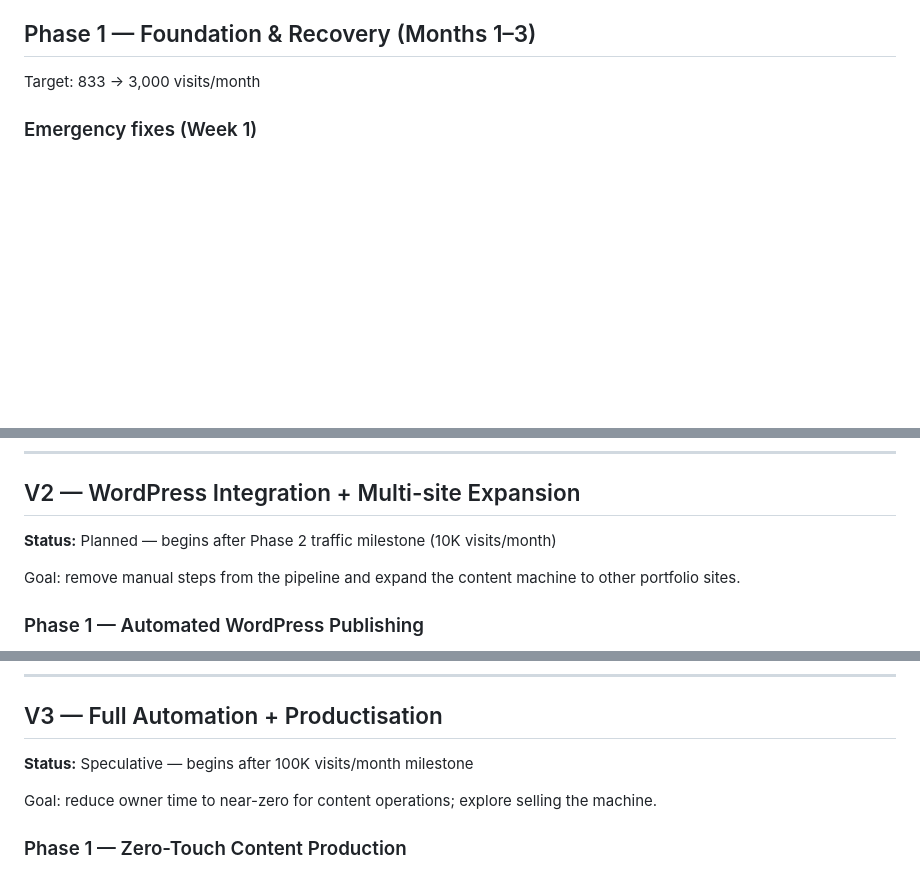
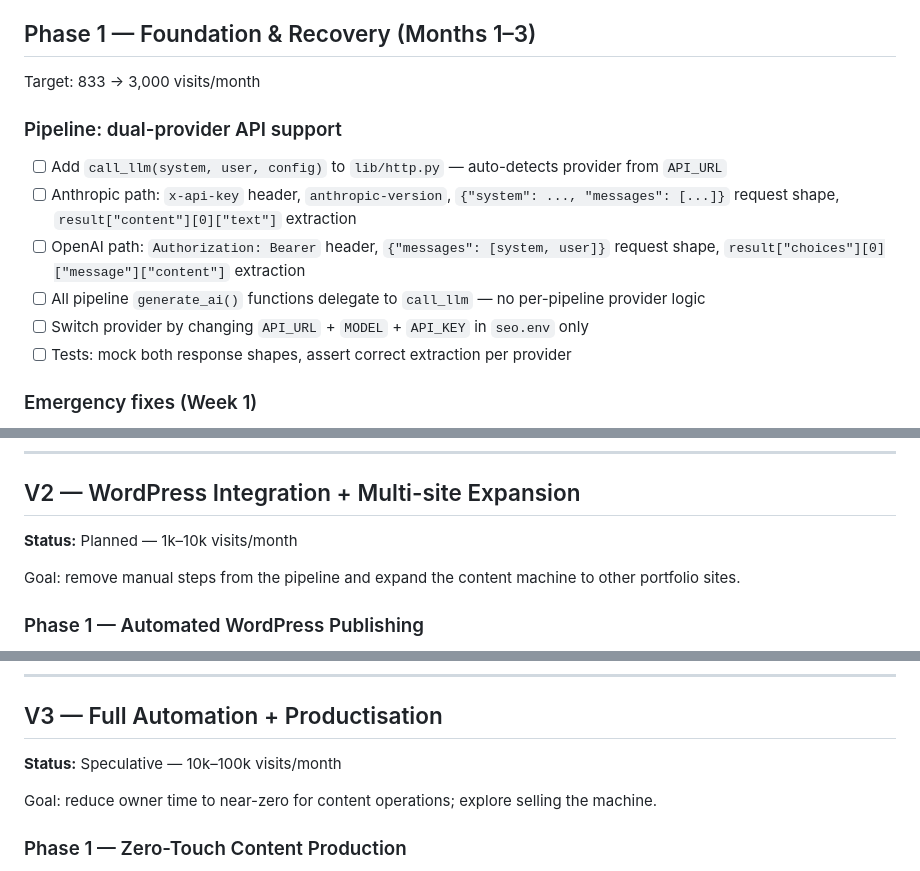
Before and after one commit to codervijo/hybridautopart.com, a Markdown page: docs/prd.md, 3 parts joined by grey strips. GitHub-like rendering; blank space fills up the shorter version.

Commit message:
docs: update PRD version ranges and add dual-provider API feature to V1 Phase 1
V2 → 1k-10k visits/month, V3 → 10k-100k visits/month.
Add dual-provider (OpenAI + Anthropic) pipeline feature to Phase 1:
auto-detect from API_URL, single call_llm() in lib/http.py,
switch provider via seo.env only.

Co-Authored-By: Claude Sonnet 4.6 <noreply@anthropic.com>

```diff
--- a/docs/prd.md
+++ b/docs/prd.md
@@ -7,6 +7,14 @@
 
 ## Phase 1 — Foundation & Recovery (Months 1–3)
 Target: 833 → 3,000 visits/month
+
+### Pipeline: dual-provider API support
+- [ ] Add `call_llm(system, user, config)` to `lib/http.py` — auto-detects provider from `API_URL`
+- [ ] Anthropic path: `x-api-key` header, `anthropic-version`, `{"system": ..., "messages": [...]}` request shape, `result["content"][0]["text"]` extraction
+- [ ] OpenAI path: `Authorization: Bearer` header, `{"messages": [system, user]}` request shape, `result["choices"][0]["message"]["content"]` extraction
+- [ ] All pipeline `generate_ai()` functions delegate to `call_llm` — no per-pipeline provider logic
+- [ ] Switch provider by changing `API_URL` + `MODEL` + `API_KEY` in `seo.env` only
+- [ ] Tests: mock both response shapes, assert correct extraction per provider
 
 ### Emergency fixes (Week 1)
 - [ ] Remove Lamill Web Systems attribution from About Us sidebar
@@ -92,7 +100,7 @@ Target: 10,000 → 100,000 visits/month
 ---
 
 ## V2 — WordPress Integration + Multi-site Expansion
-**Status:** Planned — begins after Phase 2 traffic milestone (10K visits/month)
+**Status:** Planned — 1k–10k visits/month
 
 Goal: remove manual steps from the pipeline and expand the content machine to other portfolio sites.
 
@@ -121,7 +129,7 @@ Goal: remove manual steps from the pipeline and expand the content machine to ot
 ---
 
 ## V3 — Full Automation + Productisation
-**Status:** Speculative — begins after 100K visits/month milestone
+**Status:** Speculative — 10k–100k visits/month
 
 Goal: reduce owner time to near-zero for content operations; explore selling the machine.
 
```
